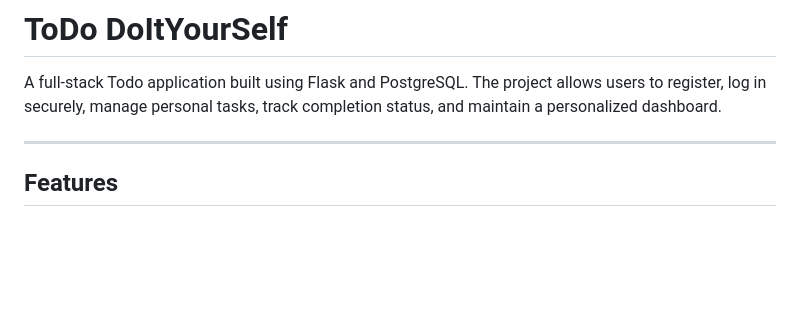
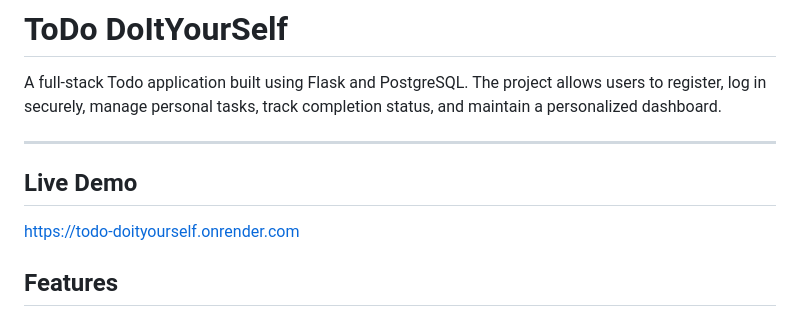
Before and after one commit to Dhankeerth/ToDo-DoItYourSelf, a Markdown page: READMe.md, the part around the change. GitHub-like rendering; blank space fills up the shorter version.

Commit message:
Application Deployed Updation

```diff
--- a/READMe.md
+++ b/READMe.md
@@ -3,6 +3,10 @@
 A full-stack Todo application built using Flask and PostgreSQL. The project allows users to register, log in securely, manage personal tasks, track completion status, and maintain a personalized dashboard.
 
 ---
+## Live Demo
+
+https://todo-doityourself.onrender.com
+
 
 ## Features
 
```
